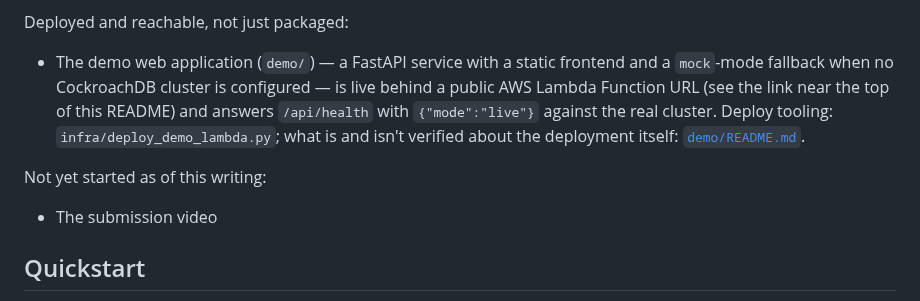
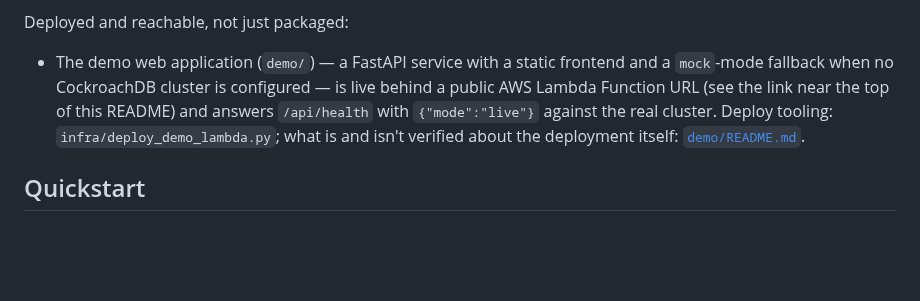
Before and after one commit to ellmos-ai/roshambo, a Markdown page: README.md, the part around the change. Drawn GitHub-style; blank space fills up the shorter version.

```diff
--- a/README.md
+++ b/README.md
@@ -327,10 +327,6 @@ Deployed and reachable, not just packaged:
   `infra/deploy_demo_lambda.py`; what is and isn't verified about the deployment itself:
   [`demo/README.md`](demo/README.md#deployed).
 
-Not yet started as of this writing:
-
-- The submission video
-
 ## Quickstart
 
 Requires Python >= 3.10 and a reachable CockroachDB cluster (a local `cockroach demo`
```
Also changed, not shown: README_de.md (+0 -4 lines).
